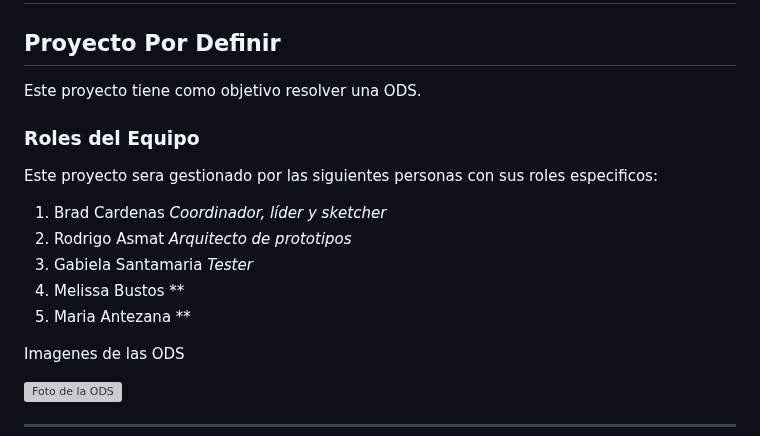
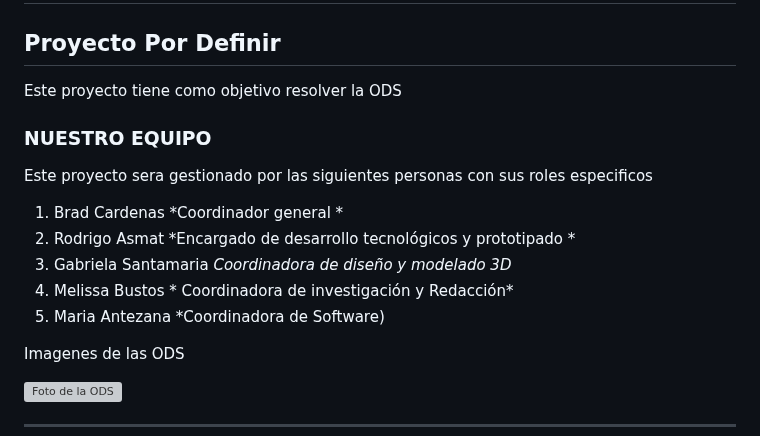
Before and after one commit to BeyondNate/Grupo_4_Fundamentos_disenao, a Markdown page: README.md, the part around the change. Rendered like a GitHub page; grey boxes are pictures that could not be loaded.

```diff
--- a/README.md
+++ b/README.md
@@ -1,13 +1,13 @@
 # Grupo 4
 ## Proyecto Por Definir
-Este proyecto tiene como objetivo resolver una ODS.
-### Roles del Equipo
-Este proyecto sera gestionado por las siguientes personas con sus roles especificos:
-1.  Brad Cardenas *Coordinador, líder y sketcher*
-2.  Rodrigo Asmat *Arquitecto de prototipos*
-3.  Gabiela Santamaria *Tester*
-4.  Melissa Bustos **
-5.  Maria Antezana **
+Este proyecto tiene como objetivo resolver la ODS
+### NUESTRO EQUIPO
+Este proyecto sera gestionado por las siguientes personas con sus roles especificos
+1.  Brad Cardenas *Coordinador general *
+2.  Rodrigo Asmat *Encargado de desarrollo tecnológicos y prototipado *
+3.  Gabriela Santamaria *Coordinadora de diseño y modelado 3D*
+4.  Melissa Bustos * Coordinadora de investigación y Redacción*
+5.  Maria Antezana *Coordinadora de Software)
 
 Imagenes de las ODS
 
```
